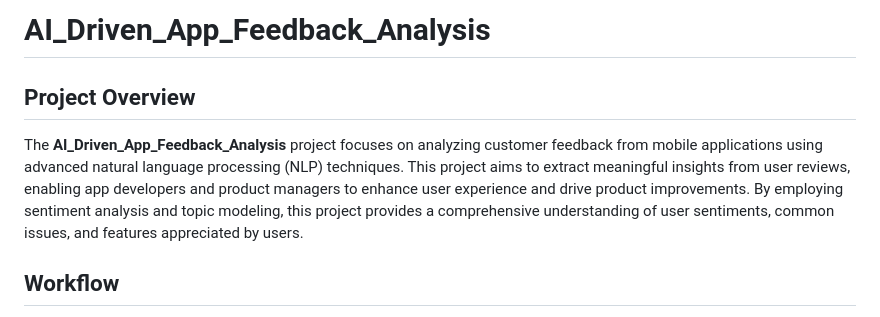
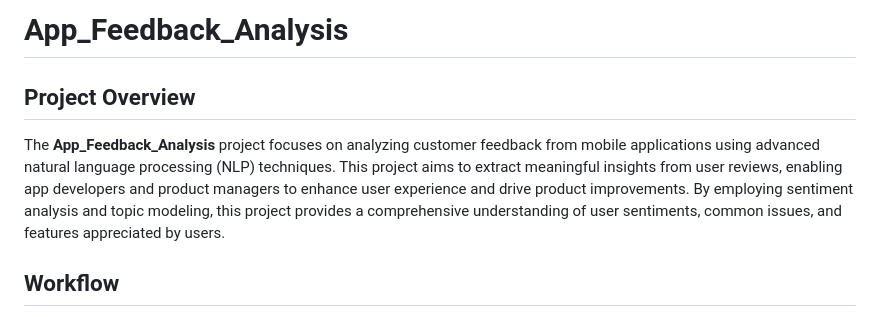
Before and after one commit to aguru-venkata-saisantosh-patnaik/App_Feedback_Analysis, a Markdown page: README.md, the part around the change. Rendered like a GitHub page.

```diff
--- a/README.md
+++ b/README.md
@@ -1,8 +1,8 @@
-# AI_Driven_App_Feedback_Analysis
+# App_Feedback_Analysis
 
 ## Project Overview
 
-The **AI_Driven_App_Feedback_Analysis** project focuses on analyzing customer feedback from mobile applications using advanced natural language processing (NLP) techniques. This project aims to extract meaningful insights from user reviews, enabling app developers and product managers to enhance user experience and drive product improvements. By employing sentiment analysis and topic modeling, this project provides a comprehensive understanding of user sentiments, common issues, and features appreciated by users.
+The **App_Feedback_Analysis** project focuses on analyzing customer feedback from mobile applications using advanced natural language processing (NLP) techniques. This project aims to extract meaningful insights from user reviews, enabling app developers and product managers to enhance user experience and drive product improvements. By employing sentiment analysis and topic modeling, this project provides a comprehensive understanding of user sentiments, common issues, and features appreciated by users.
 
 ## Workflow
 - **Data Scraping**: We scrape user reviews from the Google Play Store using web scraping techniques. <br/>
```
